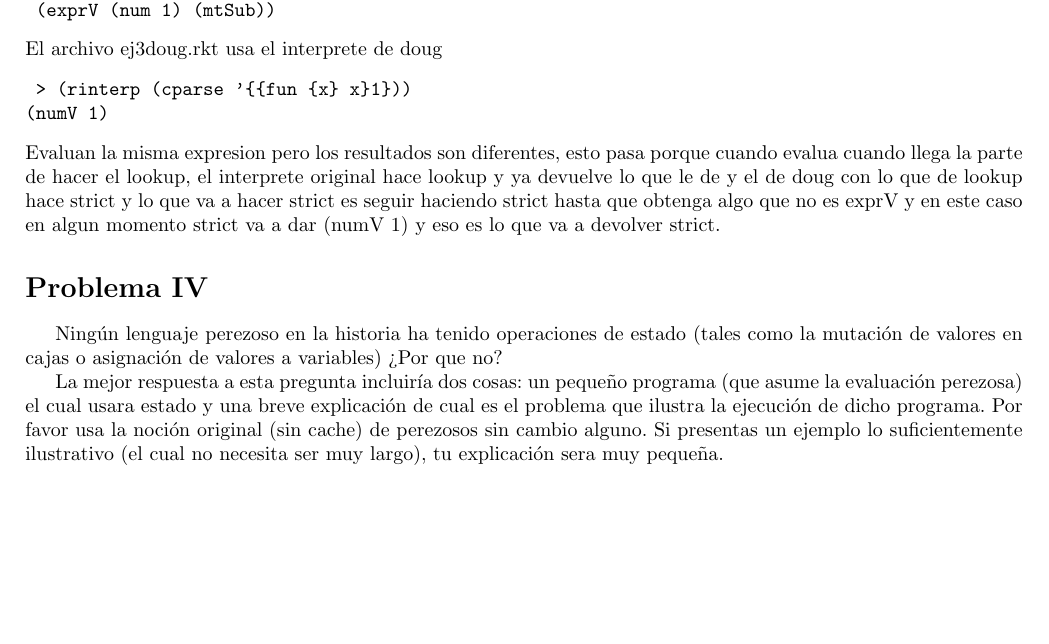
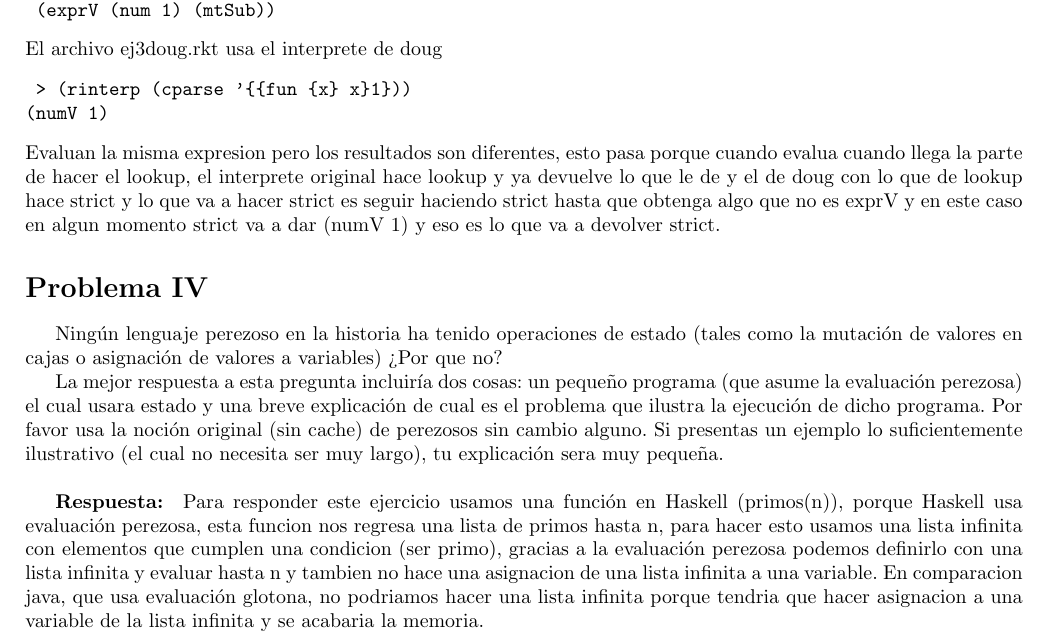
Before and after one commit to rodrigorojo/lenguajes20161_rodrigorojo, a LaTeX problem sheet (Tareas/Tarea2/tarea2.tex): part of page 2 of 2, cut so that both start at the same text, the shorter picture padded with empty space. Compiled offline with pdfLaTeX.

Commit message:
Ejercicio 4 tarea 2

```diff
--- a/Tareas/Tarea2/tarea2.tex
+++ b/Tareas/Tarea2/tarea2.tex
@@ -100,4 +100,8 @@ es el problema que ilustra la ejecución de dicho programa. Por favor usa la
 noción original (sin cache) de perezosos sin cambio alguno. Si presentas un
 ejemplo lo suficientemente ilustrativo (el cual no necesita ser muy largo), tu
 explicación sera muy pequeña.
+\\
+
+\textbf{Respuesta: }
+Para responder este ejercicio usamos una función en Haskell (primos(n)), porque Haskell usa evaluación perezosa, esta funcion nos regresa una lista de primos hasta n, para hacer esto usamos una lista infinita con elementos que cumplen una condicion (ser primo), gracias a la evaluación perezosa podemos definirlo con una lista infinita y evaluar hasta n y tambien no hace una asignacion de una lista infinita a una variable. En comparacion java, que usa evaluación glotona, no podriamos hacer una lista infinita porque tendria que hacer asignacion a una variable de la lista infinita y se acabaria la memoria.
 \end{document}
```
Also changed, not shown: 1 other file.
